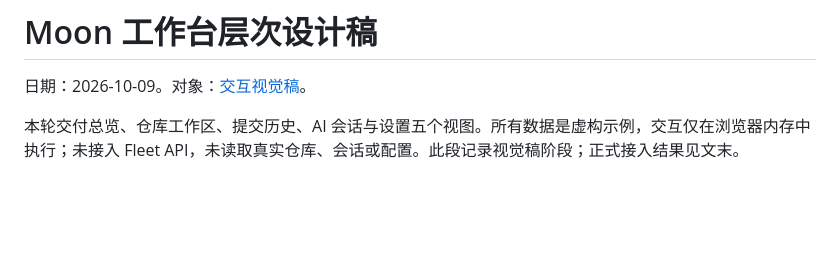
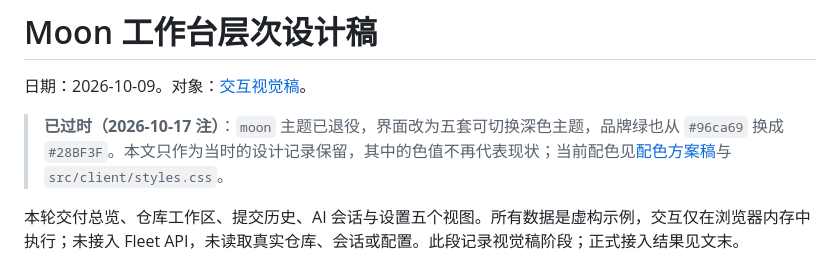
Before and after one commit to charsen/moo-git-fleet, a Markdown page: docs/prototypes/MOON-DEPTH-REVIEW.md, the part around the change. Rendered like a GitHub page; blank space fills up the shorter version.

```diff
--- a/docs/prototypes/MOON-DEPTH-REVIEW.md
+++ b/docs/prototypes/MOON-DEPTH-REVIEW.md
@@ -1,6 +1,8 @@
 # Moon 工作台层次设计稿
 
 日期：2026-10-09。对象：[交互视觉稿](moon-depth.html)。
+
+> **已过时（2026-10-17 注）**：`moon` 主题已退役，界面改为五套可切换深色主题，品牌绿也从 `#96ca69` 换成 `#28BF3F`。本文只作为当时的设计记录保留，其中的色值不再代表现状；当前配色见[配色方案稿](theme-palettes.html)与 `src/client/styles.css`。
 
 本轮交付总览、仓库工作区、提交历史、AI 会话与设置五个视图。所有数据是虚构示例，交互仅在浏览器内存中执行；未接入 Fleet API，未读取真实仓库、会话或配置。此段记录视觉稿阶段；正式接入结果见文末。
 
```
Also changed, not shown: NOTES.md (+2 -1 lines), README.md (+7 -0 lines), docs/images/moo-fleet-dashboard.png, 1 other file.
